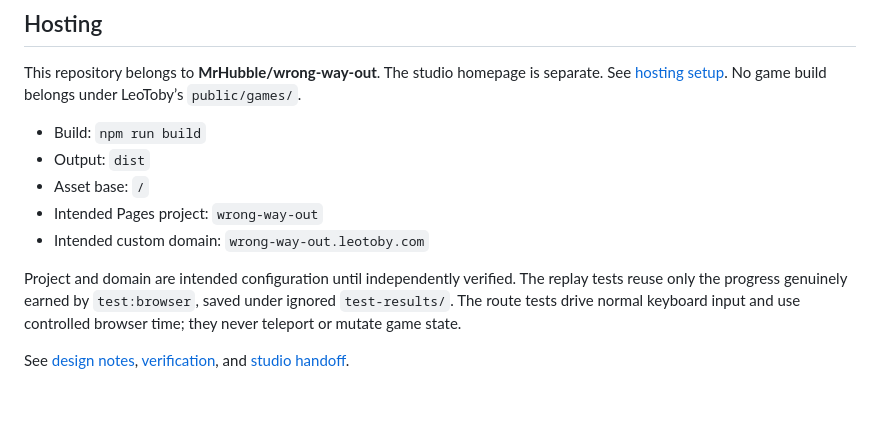
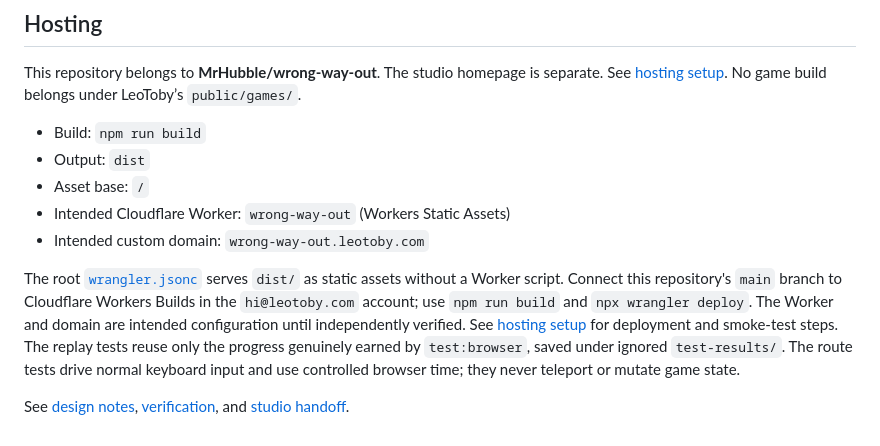
Before and after one commit to MrHubble/wrong-way-out, a Markdown page: README.md, the part around the change. Drawn GitHub-style; blank space fills up the shorter version.

Commit message:
Document Workers Static Assets hosting for The Wrong Way Out

```diff
--- a/README.md
+++ b/README.md
@@ -64,9 +64,9 @@ This repository belongs to **MrHubble/wrong-way-out**. The studio homepage is se
 - Build: `npm run build`
 - Output: `dist`
 - Asset base: `/`
-- Intended Pages project: `wrong-way-out`
+- Intended Cloudflare Worker: `wrong-way-out` (Workers Static Assets)
 - Intended custom domain: `wrong-way-out.leotoby.com`
 
-Project and domain are intended configuration until independently verified. The replay tests reuse only the progress genuinely earned by `test:browser`, saved under ignored `test-results/`. The route tests drive normal keyboard input and use controlled browser time; they never teleport or mutate game state.
+The root [`wrangler.jsonc`](wrangler.jsonc) serves `dist/` as static assets without a Worker script. Connect this repository's `main` branch to Cloudflare Workers Builds in the `hi@leotoby.com` account; use `npm run build` and `npx wrangler deploy`. The Worker and domain are intended configuration until independently verified. See [hosting setup](docs/hosting.md) for deployment and smoke-test steps. The replay tests reuse only the progress genuinely earned by `test:browser`, saved under ignored `test-results/`. The route tests drive normal keyboard input and use controlled browser time; they never teleport or mutate game state.
 
 See [design notes](docs/design.md), [verification](docs/verification.md), and [studio handoff](docs/studio-handoff.md).
```
